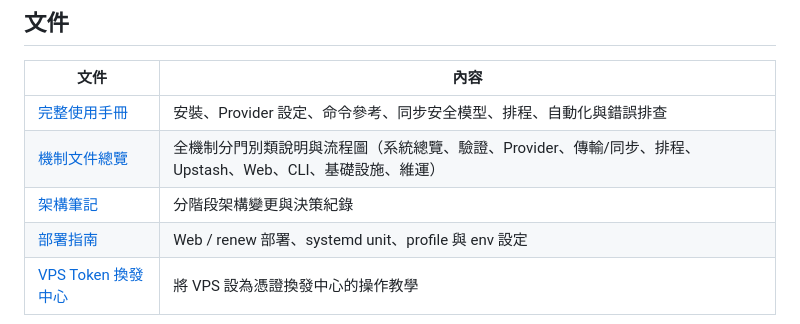
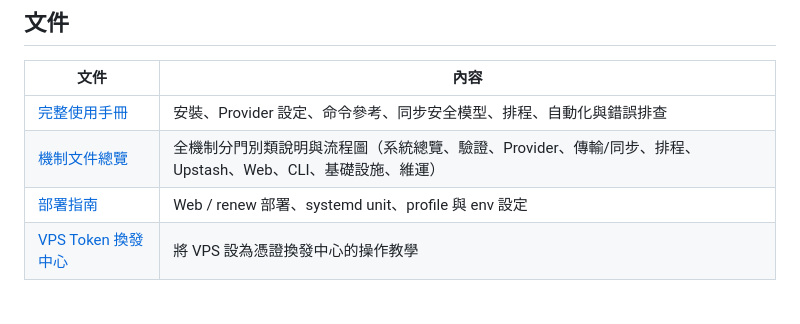
Before and after one commit to s96281/drive-unix, a Markdown page: README.md, the part around the change. Rendered like a GitHub page.

Commit message:
docs: drop README link to removed architecture notes

```diff
--- a/README.md
+++ b/README.md
@@ -10,7 +10,6 @@
 |---|---|
 | [完整使用手冊](docs/user-guide.md) | 安裝、Provider 設定、命令參考、同步安全模型、排程、自動化與錯誤排查 |
 | [機制文件總覽](docs/mechanisms/README.md) | 全機制分門別類說明與流程圖（系統總覽、驗證、Provider、傳輸/同步、排程、Upstash、Web、CLI、基礎設施、維運） |
-| [架構筆記](docs/architecture.md) | 分階段架構變更與決策紀錄 |
 | [部署指南](docs/DEPLOYMENT.md) | Web / renew 部署、systemd unit、profile 與 env 設定 |
 | [VPS Token 換發中心](docs/vps-deployment-token-center.md) | 將 VPS 設為憑證換發中心的操作教學 |
 
```
